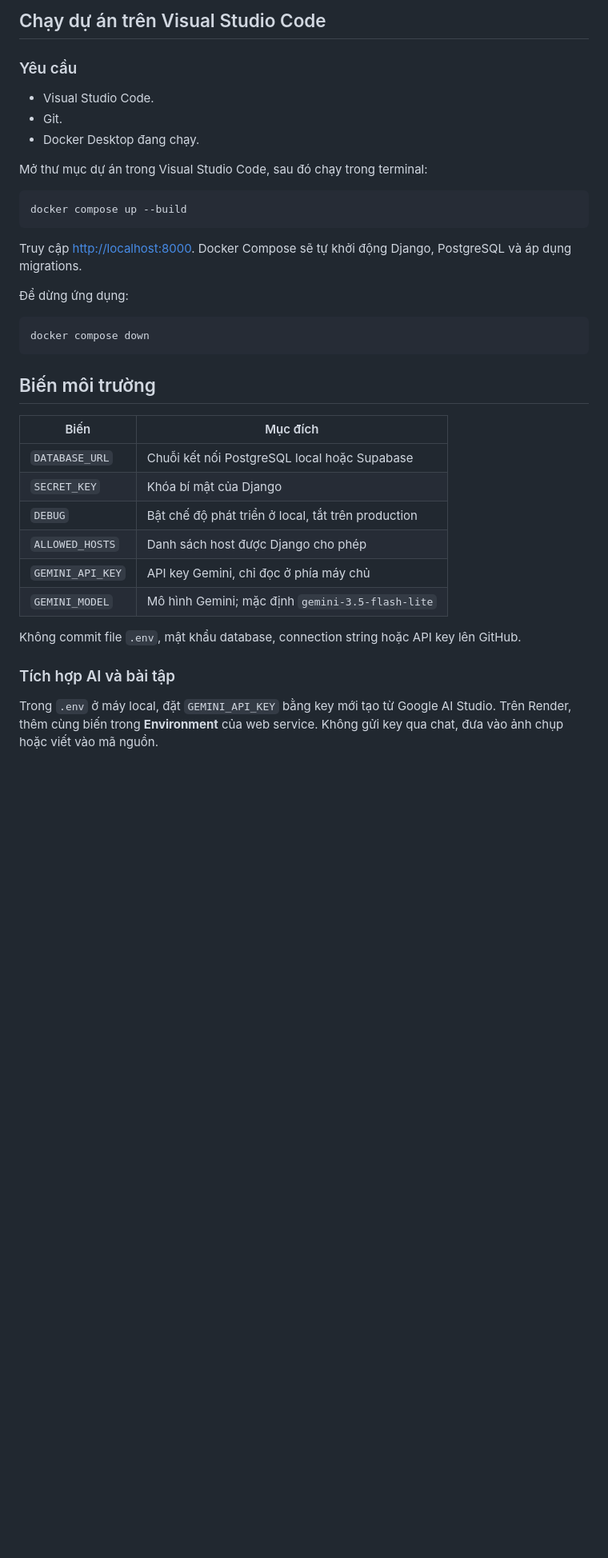
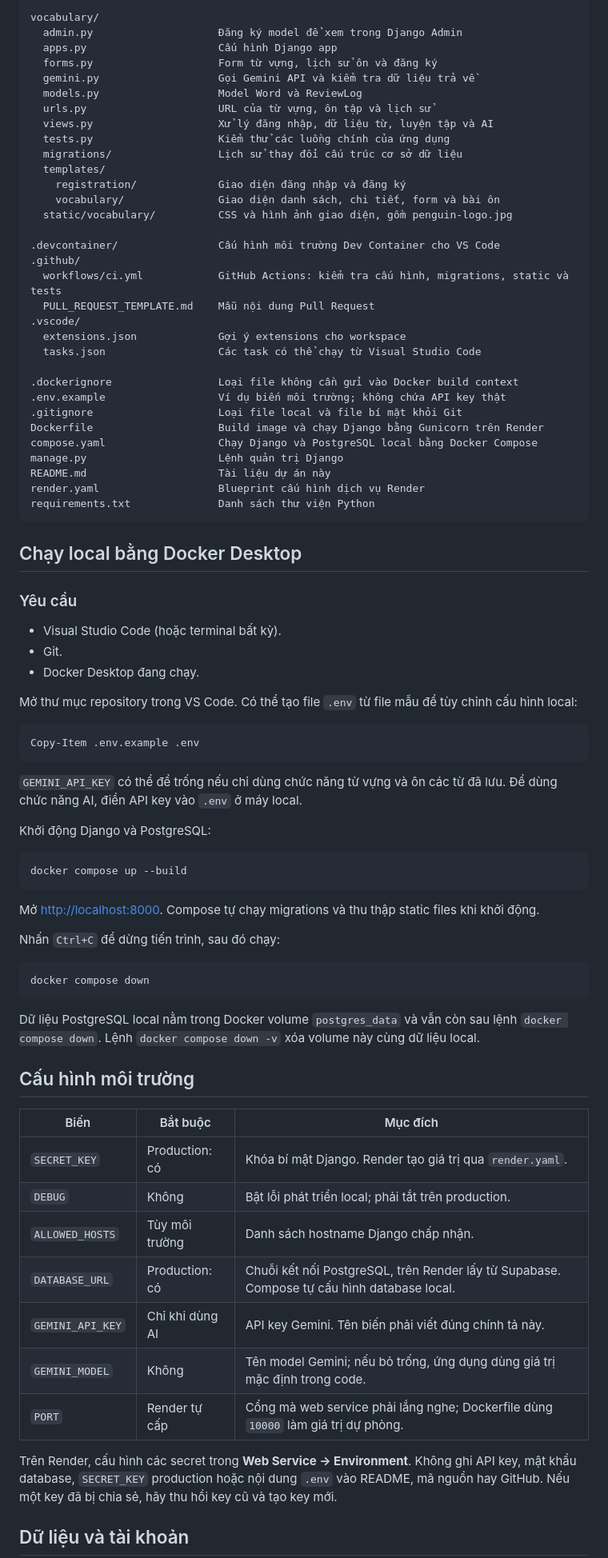
Before and after one commit to trithanh1577/vocabulary-notebook-en-vn, a Markdown page: README.md, the part around one of its changes. Shown at 80% size. GitHub-like rendering; blank space fills up the shorter version.

Commit message:
Update project README and remove PR template

````diff
--- a/README.md
+++ b/README.md
@@ -51,40 +54,83 @@ Tính năng AI tạo câu ví dụ và ghi chú cách dùng sẽ được phát
 
-## Chạy dự án trên Visual Studio Code
+vocabulary/
+  admin.py                    Đăng ký model để xem trong Django Admin
+  apps.py                     Cấu hình Django app
+  forms.py                    Form từ vựng, lịch sử ôn và đăng ký
+  gemini.py                   Gọi Gemini API và kiểm tra dữ liệu trả về
+  models.py                   Model Word và ReviewLog
+  urls.py                     URL của từ vựng, ôn tập và lịch sử
+  views.py                    Xử lý đăng nhập, dữ liệu từ, luyện tập và AI
+  tests.py                    Kiểm thử các luồng chính của ứng dụng
+  migrations/                 Lịch sử thay đổi cấu trúc cơ sở dữ liệu
+  templates/
+    registration/             Giao diện đăng nhập và đăng ký
+    vocabulary/               Giao diện danh sách, chi tiết, form và bài ôn
+  static/vocabulary/          CSS và hình ảnh giao diện, gồm penguin-logo.jpg
+
+.devcontainer/                Cấu hình môi trường Dev Container cho VS Code
+.github/
+  workflows/ci.yml            GitHub Actions: kiểm tra cấu hình, migrations, static và tests
+  PULL_REQUEST_TEMPLATE.md    Mẫu nội dung Pull Request
+.vscode/
+  extensions.json             Gợi ý extensions cho workspace
+  tasks.json                  Các task có thể chạy từ Visual Studio Code
+
+.dockerignore                 Loại file không cần gửi vào Docker build context
+.env.example                  Ví dụ biến môi trường; không chứa API key thật
+.gitignore                    Loại file local và file bí mật khỏi Git
+Dockerfile                    Build image và chạy Django bằng Gunicorn trên Render
+compose.yaml                  Chạy Django và PostgreSQL local bằng Docker Compose
+manage.py                     Lệnh quản trị Django
+README.md                     Tài liệu dự án này
+render.yaml                   Blueprint cấu hình dịch vụ Render
+requirements.txt              Danh sách thư viện Python
+```
+
+## Chạy local bằng Docker Desktop
 
 ### Yêu cầu
 
-- Visual Studio Code.
+- Visual Studio Code (hoặc terminal bất kỳ).
 - Git.
 - Docker Desktop đang chạy.
 
-Mở thư mục dự án trong Visual Studio Code, sau đó chạy trong terminal:
+Mở thư mục repository trong VS Code. Có thể tạo file `.env` từ file mẫu để tùy chỉnh cấu hình local:
+
+```powershell
+Copy-Item .env.example .env
+```
+
+`GEMINI_API_KEY` có thể để trống nếu chỉ dùng chức năng từ vựng và ôn các từ đã lưu. Để dùng chức năng AI, điền API key vào `.env` ở máy local.
+
+Khởi động Django và PostgreSQL:
 
 ```powershell
 docker compose up --build
 ```
 
-Truy cập [http://localhost:8000](http://localhost:8000). Docker Compose sẽ tự khởi động Django, PostgreSQL và áp dụng migrations.
+Mở [http://localhost:8000](http://localhost:8000). Compose tự chạy migrations và thu thập static files khi khởi động.
 
-Để dừng ứng dụng:
+Nhấn `Ctrl+C` để dừng tiến trình, sau đó chạy:
 
 ```powershell
 docker compose down
 ```
 
-## Biến môi trường
+Dữ liệu PostgreSQL local nằm trong Docker volume `postgres_data` và vẫn còn sau lệnh `docker compose down`. Lệnh `docker compose down -v` xóa volume này cùng dữ liệu local.
 
-| Biến | Mục đích |
-| --- | --- |
-| `DATABASE_URL` | Chuỗi kết nối PostgreSQL local hoặc Supabase |
-| `SECRET_KEY` | Khóa bí mật của Django |
-| `DEBUG` | Bật chế độ phát triển ở local, tắt trên production |
-| `ALLOWED_HOSTS` | Danh sách host được Django cho phép |
-| `GEMINI_API_KEY` | API key Gemini, chỉ đọc ở phía máy chủ |
-| `GEMINI_MODEL` | Mô hình Gemini; mặc định `gemini-3.5-flash-lite` |
+## Cấu hình môi trường
 
-Không commit file `.env`, mật khẩu database, connection string hoặc API key lên GitHub.
+| Biến | Bắt buộc | Mục đích |
+| --- | --- | --- |
+| `SECRET_KEY` | Production: có | Khóa bí mật Django. Render tạo giá trị qua `render.yaml`. |
+| `DEBUG` | Không | Bật lỗi phát triển local; phải tắt trên production. |
+| `ALLOWED_HOSTS` | Tùy môi trường | Danh sách hostname Django chấp nhận. |
+| `DATABASE_URL` | Production: có | Chuỗi kết nối PostgreSQL, trên Render lấy từ Supabase. Compose tự cấu hình database local. |
+| `GEMINI_API_KEY` | Chỉ khi dùng AI | API key Gemini. Tên biến phải viết đúng chính tả này. |
+| `GEMINI_MODEL` | Không | Tên model Gemini; nếu bỏ trống, ứng dụng dùng giá trị mặc định trong code. |
+| `PORT` | Render tự cấp | Cổng mà web service phải lắng nghe; Dockerfile dùng `10000` làm giá trị dự phòng. |
 
-### Tích hợp AI và bài tập
+Trên Render, cấu hình các secret trong **Web Service → Environment**. Không ghi API key, mật khẩu database, `SECRET_KEY` production hoặc nội dung `.env` vào README, mã nguồn hay GitHub. Nếu một key đã bị chia sẻ, hãy thu hồi key cũ và tạo key mới.
 
-Trong `.env` ở máy local, đặt `GEMINI_API_KEY` bằng key mới tạo từ Google AI Studio. Trên Render, thêm cùng biến trong **Environment** của web service. Không gửi key qua chat, đưa vào ảnh chụp hoặc viết vào mã nguồn.
+## Dữ liệu và tài khoản
 
````
Also changed, not shown: other parts of README.md (+56 -56 lines), .github/PULL_REQUEST_TEMPLATE.md (deleted, +0 -18 lines).
